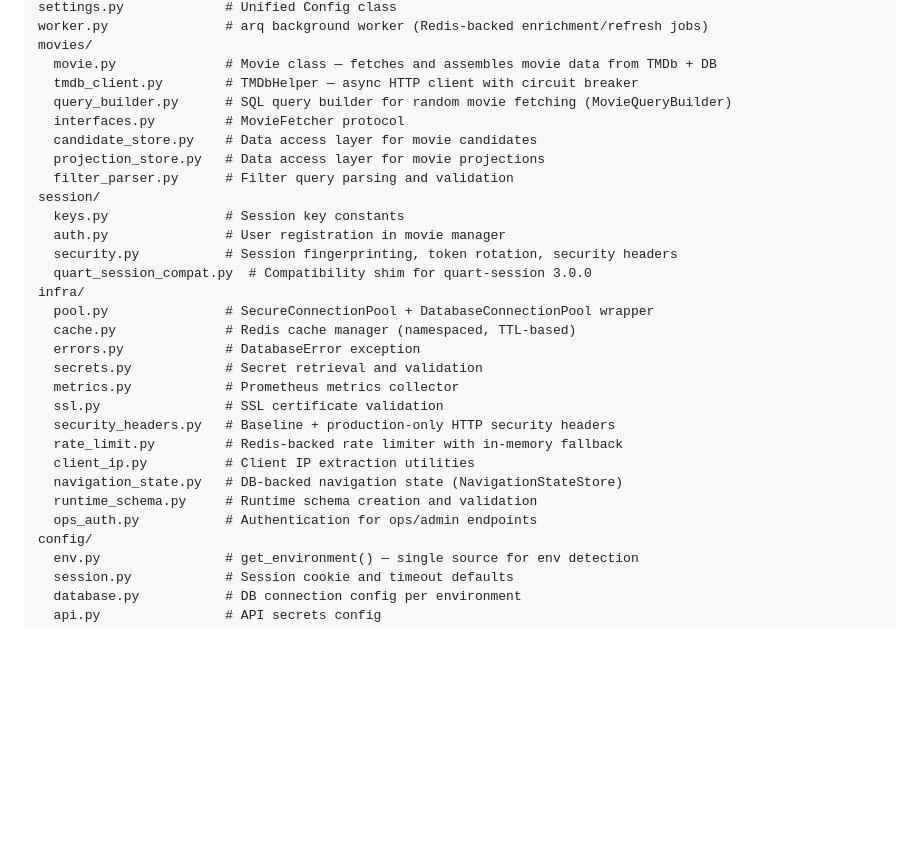
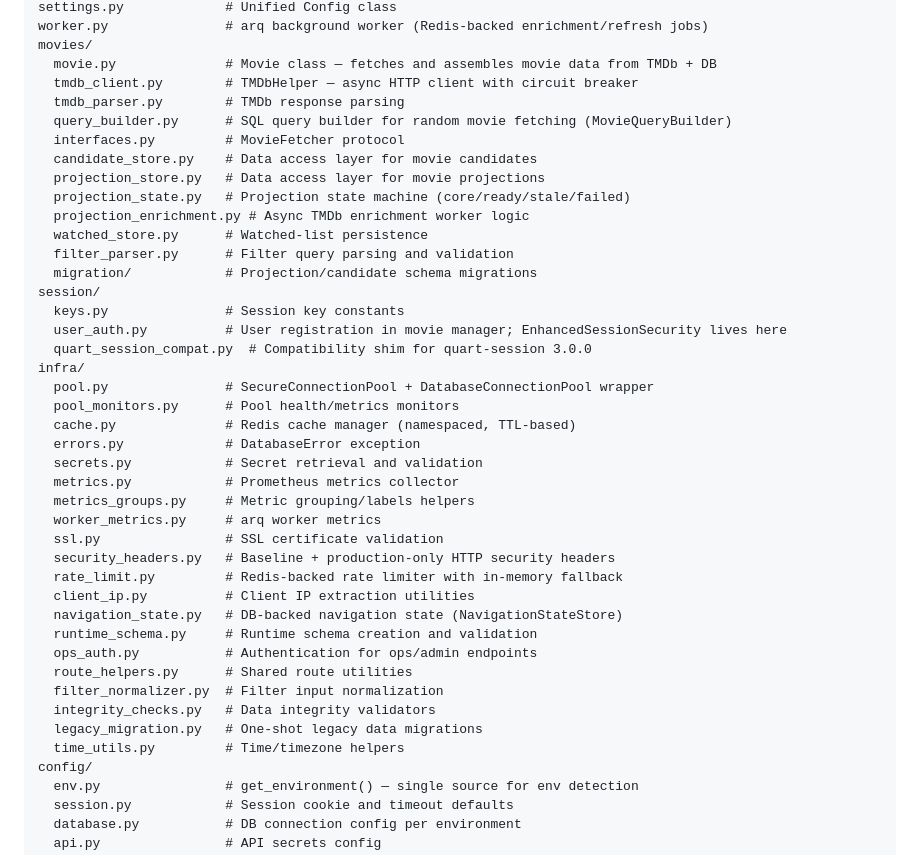
Before and after one commit to bharm16/nextreel-lite, a Markdown page: CLAUDE.md, the part around the change. Drawn GitHub-style; blank space fills up the shorter version.

Commit message:
docs: update CLAUDE.md with current codebase structure
- Add new modules: tmdb_parser, projection_state, projection_enrichment, watched_store, migration/
- Update session structure: consolidate auth.py and security.py into user_auth.py
- Add new infra modules: metrics_groups, worker_metrics, route_helpers, filter_normalizer, integrity_checks, legacy_migration, time_utils
- Reflect current architecture and module organization

```diff
--- a/CLAUDE.md
+++ b/CLAUDE.md
@@ -48,22 +48,29 @@ worker.py               # arq background worker (Redis-backed enrichment/refresh
 movies/
   movie.py              # Movie class — fetches and assembles movie data from TMDb + DB
   tmdb_client.py        # TMDbHelper — async HTTP client with circuit breaker
+  tmdb_parser.py        # TMDb response parsing
   query_builder.py      # SQL query builder for random movie fetching (MovieQueryBuilder)
   interfaces.py         # MovieFetcher protocol
   candidate_store.py    # Data access layer for movie candidates
   projection_store.py   # Data access layer for movie projections
+  projection_state.py   # Projection state machine (core/ready/stale/failed)
+  projection_enrichment.py # Async TMDb enrichment worker logic
+  watched_store.py      # Watched-list persistence
   filter_parser.py      # Filter query parsing and validation
+  migration/            # Projection/candidate schema migrations
 session/
   keys.py               # Session key constants
-  auth.py               # User registration in movie manager
-  security.py           # Session fingerprinting, token rotation, security headers
+  user_auth.py          # User registration in movie manager; EnhancedSessionSecurity lives here
   quart_session_compat.py  # Compatibility shim for quart-session 3.0.0
 infra/
   pool.py               # SecureConnectionPool + DatabaseConnectionPool wrapper
+  pool_monitors.py      # Pool health/metrics monitors
   cache.py              # Redis cache manager (namespaced, TTL-based)
   errors.py             # DatabaseError exception
   secrets.py            # Secret retrieval and validation
   metrics.py            # Prometheus metrics collector
+  metrics_groups.py     # Metric grouping/labels helpers
+  worker_metrics.py     # arq worker metrics
   ssl.py                # SSL certificate validation
   security_headers.py   # Baseline + production-only HTTP security headers
   rate_limit.py         # Redis-backed rate limiter with in-memory fallback
@@ -71,6 +78,11 @@ infra/
   navigation_state.py   # DB-backed navigation state (NavigationStateStore)
   runtime_schema.py     # Runtime schema creation and validation
   ops_auth.py           # Authentication for ops/admin endpoints
+  route_helpers.py      # Shared route utilities
+  filter_normalizer.py  # Filter input normalization
+  integrity_checks.py   # Data integrity validators
+  legacy_migration.py   # One-shot legacy data migrations
+  time_utils.py         # Time/timezone helpers
 config/
   env.py                # get_environment() — single source for env detection
   session.py            # Session cookie and timeout defaults
```
